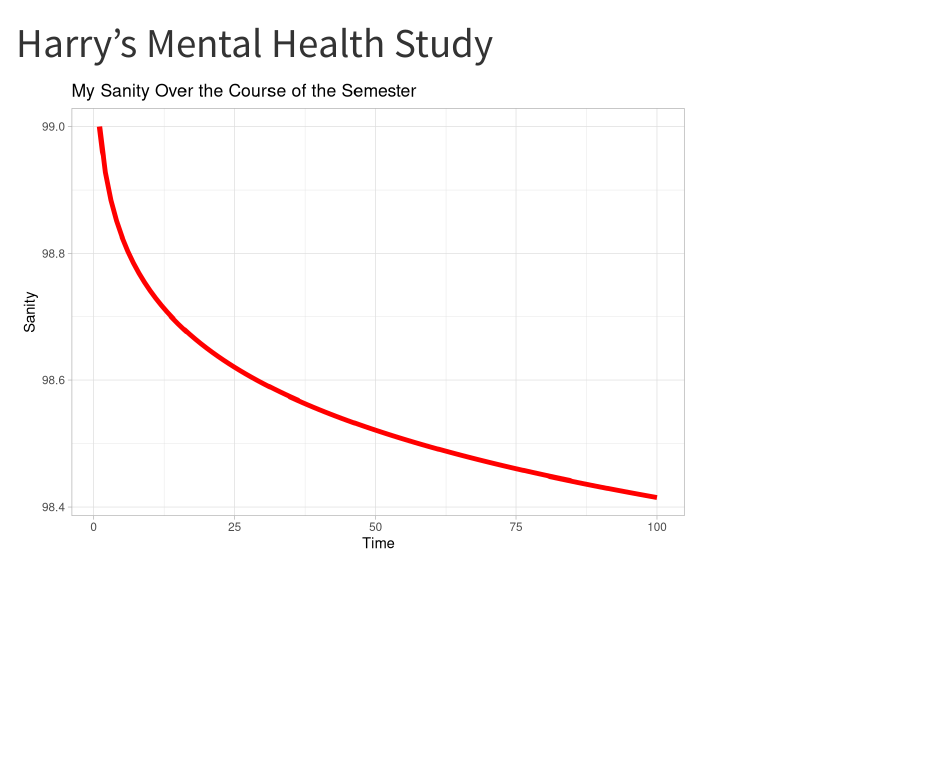
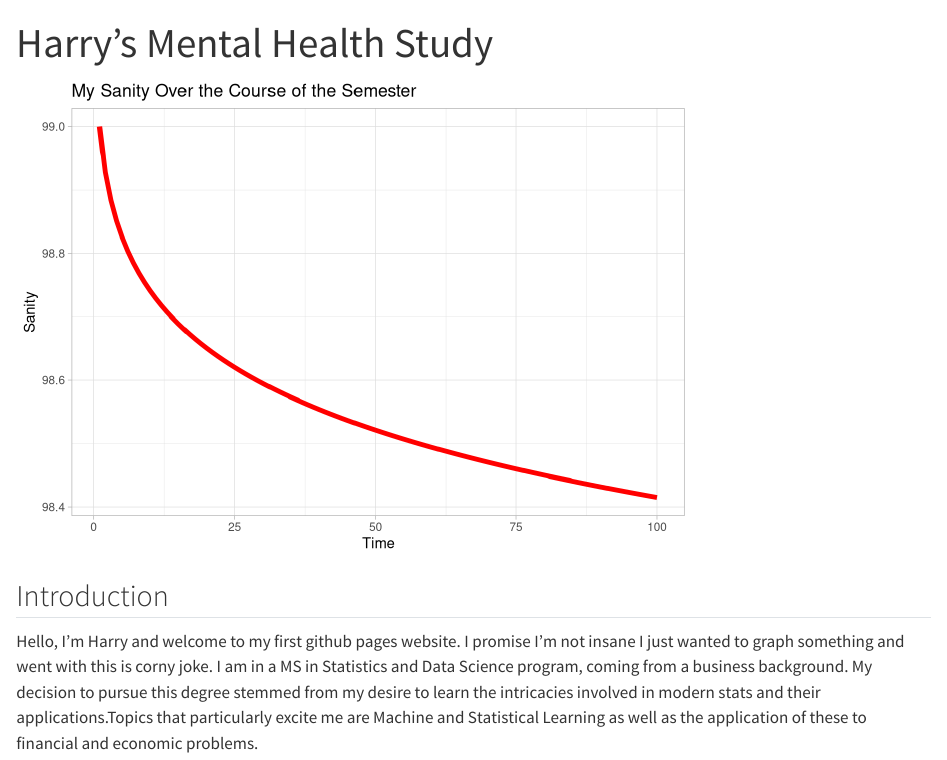
Before and after one commit to Harry-2099/STA9750-2024-FALL, a Quarto document (index.qmd): the page in a window 1100 px wide, from its top. Rendered offline with R 4.5, knitr and Pandoc in place of Quarto, with nearby package versions.

Commit message:
Forgot to add an intro

````diff
--- a/index.qmd
+++ b/index.qmd
@@ -11,3 +12,7 @@ ggplot()+
   theme_light()
 
 ```
+
+## Introduction
+
+Hello, I'm Harry and welcome to my first github pages website. I promise I'm not insane I just wanted to graph something and went with this is corny joke. I am in a MS in Statistics and Data Science program, coming from a business background. My decision to pursue this degree stemmed from my desire to learn the intricacies involved in modern stats and their applications.Topics that particularly excite me are Machine and Statistical Learning as well as the application of these to financial and economic problems.
````
Also changed, not shown: docs/search.json (added), index.qmd (1 more changed lines), 2 other files.
